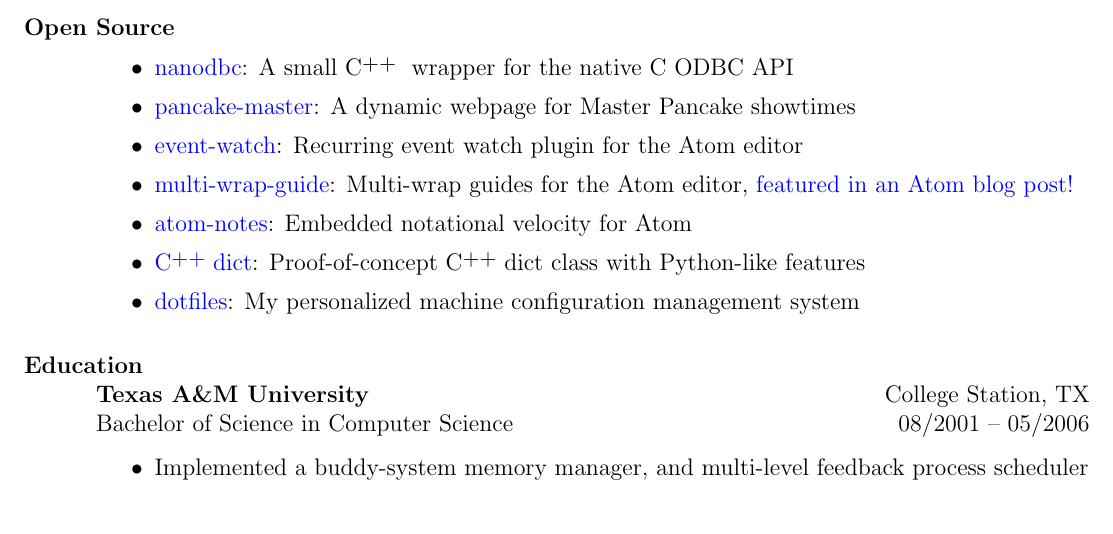
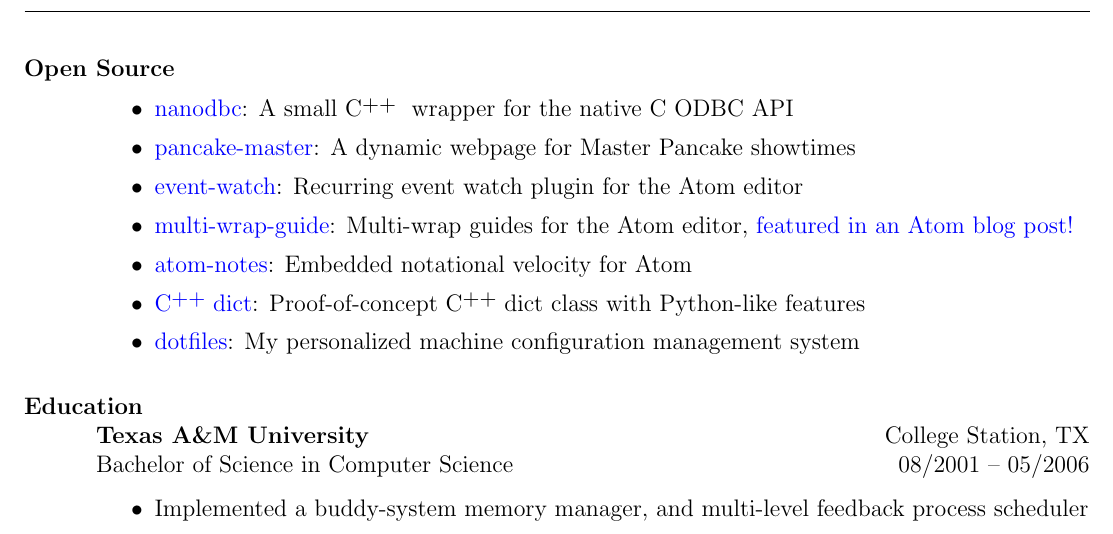
Before and after one commit to lexicalunit/lexicalunit, a LaTeX CV (resume/resume.tex): part of page 2 of 2, cut so that both start at the same text. Compiled offline with pdfLaTeX.

Commit message:
Repeat resume header on both pages.

```diff
--- a/resume/resume.tex
+++ b/resume/resume.tex
@@ -125,6 +125,10 @@
 
 \pagebreak
 
+% <Header>
+\vspace{-.17in}
+\vtop{\hspace{-.55in} \hsize=6.9in \hrulefill}
+
 % Open Source
 \section{Open Source}
 \begin{itemize}
```
Also changed, not shown: resume/aresume.pdf.
